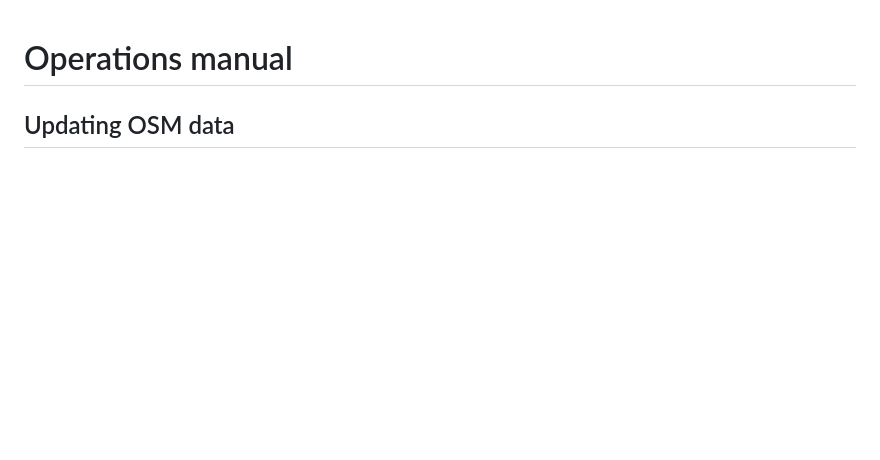
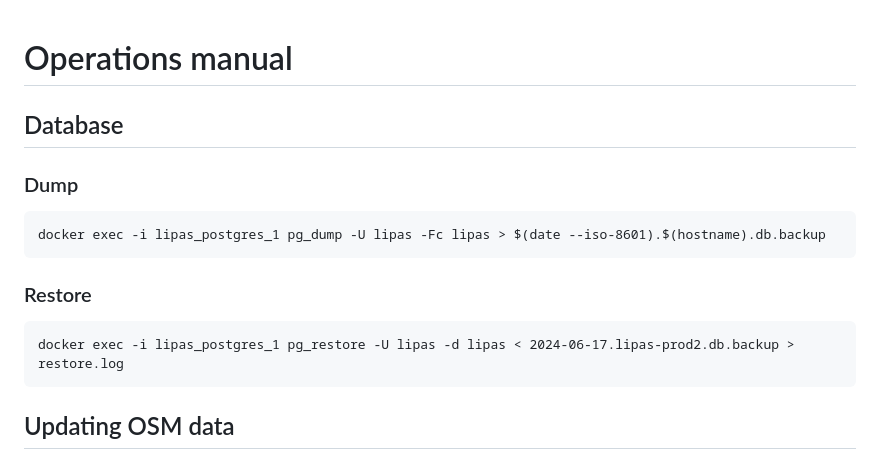
Before and after one commit to lipas-liikuntapaikat/lipas, a Markdown page: ops.md, the part around the change. Drawn GitHub-style; blank space fills up the shorter version.

Commit message:
Add commands for database dump & restore to ops.md

````diff
--- a/ops.md
+++ b/ops.md
@@ -1,4 +1,18 @@
 # Operations manual
+
+## Database
+
+### Dump
+
+```
+docker exec -i lipas_postgres_1 pg_dump -U lipas -Fc lipas > $(date --iso-8601).$(hostname).db.backup
+```
+
+### Restore
+
+```
+docker exec -i lipas_postgres_1 pg_restore -U lipas -d lipas < 2024-06-17.lipas-prod2.db.backup > restore.log
+```
 
 ## Updating OSM data
 
````
